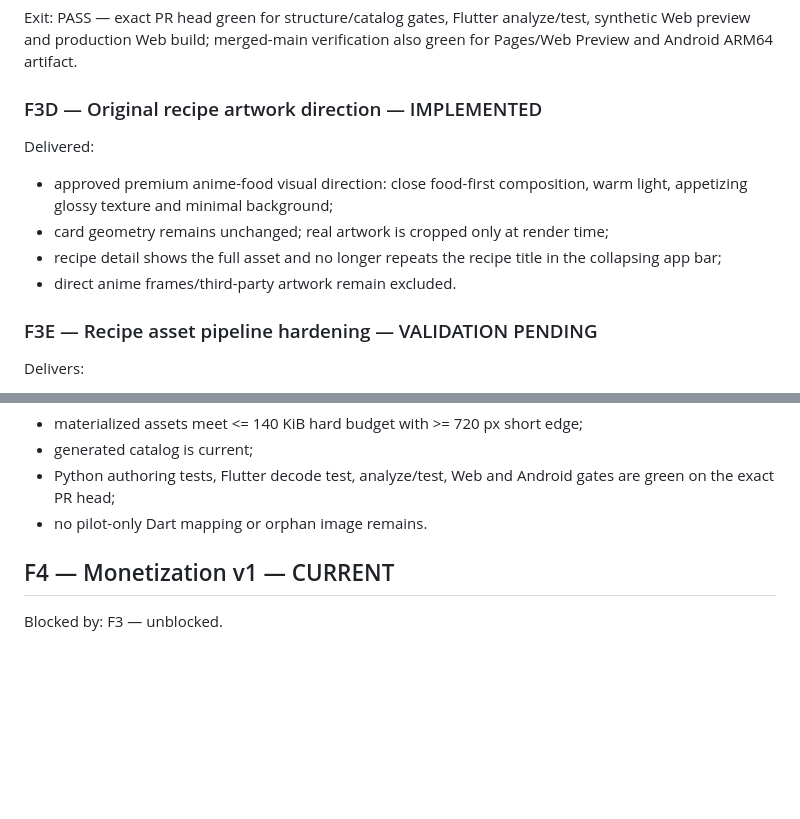
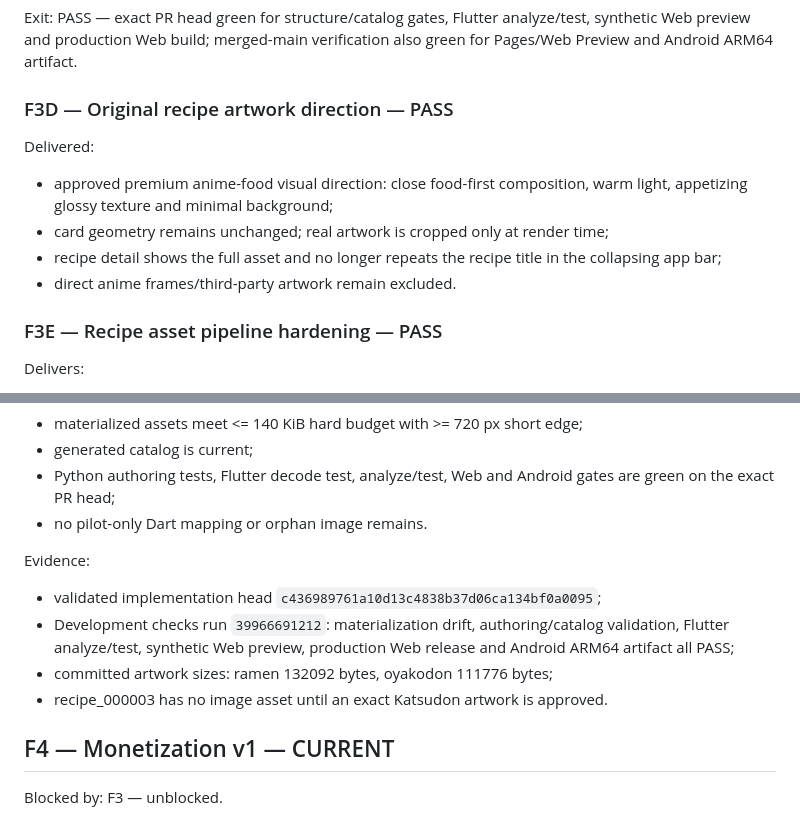
Before and after one commit to riccardopinato/In-Cucina-con-gli-Anime, a Markdown page: ROADMAP.md, 2 parts joined by grey strips. Rendered like a GitHub page; blank space fills up the shorter version.

Commit message:
Roadmap: close F3D and F3E after green validation

```diff
--- a/ROADMAP.md
+++ b/ROADMAP.md
@@ -129,7 +129,7 @@ Delivered:
 
 Exit: PASS — exact PR head green for structure/catalog gates, Flutter analyze/test, synthetic Web preview and production Web build; merged-main verification also green for Pages/Web Preview and Android ARM64 artifact.
 
-### F3D — Original recipe artwork direction — IMPLEMENTED
+### F3D — Original recipe artwork direction — PASS
 
 Delivered:
 - approved premium anime-food visual direction: close food-first composition, warm light, appetizing glossy texture and minimal background;
@@ -137,7 +137,7 @@ Delivered:
 - recipe detail shows the full asset and no longer repeats the recipe title in the collapsing app bar;
 - direct anime frames/third-party artwork remain excluded.
 
-### F3E — Recipe asset pipeline hardening — VALIDATION PENDING
+### F3E — Recipe asset pipeline hardening — PASS
 
 Delivers:
 - one canonical image per recipe; no duplicated card/full asset;
@@ -154,6 +154,12 @@ Exit:
 - generated catalog is current;
 - Python authoring tests, Flutter decode test, analyze/test, Web and Android gates are green on the exact PR head;
 - no pilot-only Dart mapping or orphan image remains.
+
+Evidence:
+- validated implementation head `c436989761a10d13c4838b37d06ca134bf0a0095`;
+- Development checks run `39966691212`: materialization drift, authoring/catalog validation, Flutter analyze/test, synthetic Web preview, production Web release and Android ARM64 artifact all PASS;
+- committed artwork sizes: ramen 132092 bytes, oyakodon 111776 bytes;
+- recipe_000003 has no image asset until an exact Katsudon artwork is approved.
 
 ## F4 — Monetization v1 — CURRENT
 
```
